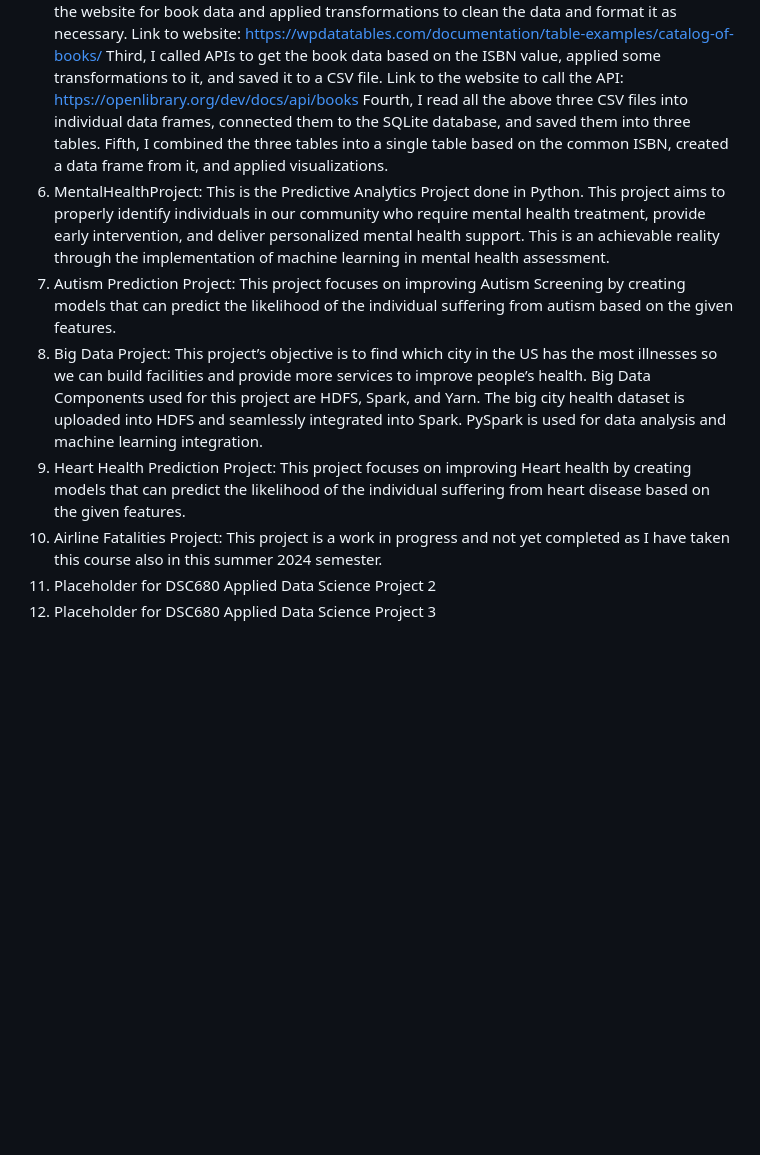
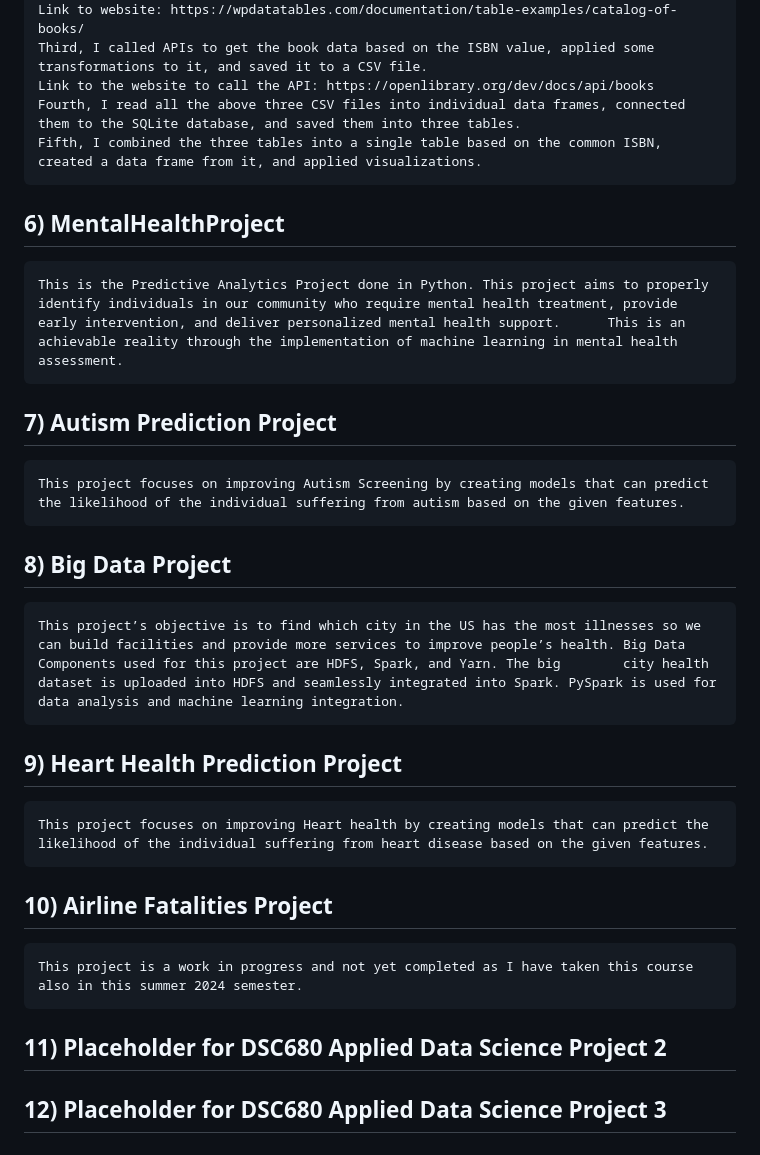
Before and after one commit to madhuribasava/DataScienceProjects, a Markdown page: README.md, the part around the change printed below. Drawn GitHub-style; blank space fills up the shorter version.

```diff
--- a/README.md
+++ b/README.md
@@ -15,10 +23,21 @@ Data Science Projects
     Link to the website to call the API: https://openlibrary.org/dev/docs/api/books
     Fourth, I read all the above three CSV files into individual data frames, connected them to the SQLite database, and saved them into three tables.
     Fifth, I combined the three tables into a single table based on the common ISBN, created a data frame from it, and applied visualizations.
-6)	MentalHealthProject: This is the Predictive Analytics Project done in Python. This project aims to properly identify individuals in our community who require mental health treatment, provide early intervention, and deliver personalized mental health support.      This is an achievable reality through the implementation of machine learning in mental health assessment.
-7)	Autism Prediction Project: This project focuses on improving Autism Screening by creating models that can predict the likelihood of the individual suffering from autism based on the given features.
-8)	Big Data Project:  This project’s objective is to find which city in the US has the most illnesses so we can build facilities and provide more services to improve people’s health. Big Data Components used for this project are HDFS, Spark, and Yarn. The big        city health dataset is uploaded into HDFS and seamlessly integrated into Spark. PySpark is used for data analysis and machine learning integration.
-9)	Heart Health Prediction Project: This project focuses on improving Heart health by creating models that can predict the likelihood of the individual suffering from heart disease based on the given features.
-10)	Airline Fatalities Project: This project is a work in progress and not yet completed as I have taken this course also in this summer 2024 semester.
-11)	Placeholder for DSC680 Applied Data Science Project 2
-12)	 Placeholder for DSC680 Applied Data Science Project 3
+
+## 6) MentalHealthProject
+	This is the Predictive Analytics Project done in Python. This project aims to properly identify individuals in our community who require mental health treatment, provide early intervention, and deliver personalized mental health support.      This is an achievable reality through the implementation of machine learning in mental health assessment.
+
+## 7) Autism Prediction Project
+	This project focuses on improving Autism Screening by creating models that can predict the likelihood of the individual suffering from autism based on the given features.
+
+## 8) Big Data Project
+	This project’s objective is to find which city in the US has the most illnesses so we can build facilities and provide more services to improve people’s health. Big Data Components used for this project are HDFS, Spark, and Yarn. The big        city health dataset is uploaded into HDFS and seamlessly integrated into Spark. PySpark is used for data analysis and machine learning integration.
+
+## 9) Heart Health Prediction Project
+	This project focuses on improving Heart health by creating models that can predict the likelihood of the individual suffering from heart disease based on the given features.
+
+## 10) Airline Fatalities Project
+	This project is a work in progress and not yet completed as I have taken this course also in this summer 2024 semester.
+## 11) Placeholder for DSC680 Applied Data Science Project 2
+
+## 12) Placeholder for DSC680 Applied Data Science Project 3
```
Also changed, not shown: other parts of README.md (+16 -8 lines).
